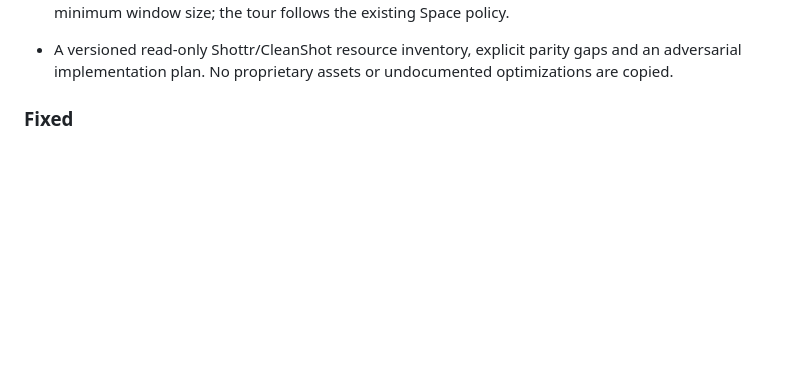
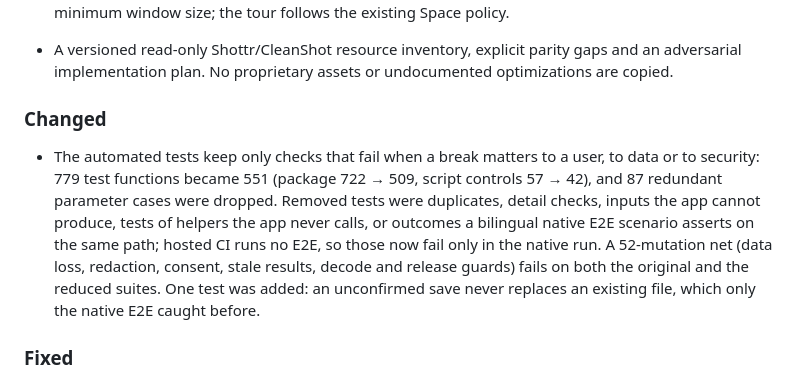
Before and after one commit to mneves75/recortia, a Markdown page: CHANGELOG.md, the part around the change. Rendered like a GitHub page; blank space fills up the shorter version.

Commit message:
docs(changelog): record the test reduction and its evidence
Co-Authored-By: Claude Opus 5.5 <noreply@anthropic.com>

```diff
--- a/CHANGELOG.md
+++ b/CHANGELOG.md
@@ -66,6 +66,17 @@ The resumed session supplies the required control; final acceptance is recorded
   at the minimum window size; the tour follows the existing Space policy.
 - A versioned read-only Shottr/CleanShot resource inventory, explicit parity gaps and an
   adversarial implementation plan. No proprietary assets or undocumented optimizations are copied.
+
+### Changed
+
+- The automated tests keep only checks that fail when a break matters to a user, to data or to
+  security: 779 test functions became 551 (package 722 → 509, script controls 57 → 42), and 87
+  redundant parameter cases were dropped. Removed tests were duplicates, detail checks, inputs the
+  app cannot produce, tests of helpers the app never calls, or outcomes a bilingual native E2E
+  scenario asserts on the same path; hosted CI runs no E2E, so those now fail only in the native
+  run. A 52-mutation net (data loss, redaction, consent, stale results, decode and release
+  guards) fails on both the original and the reduced suites. One test was added: an unconfirmed
+  save never replaces an existing file, which only the native E2E caught before.
 
 ### Fixed
 
```
